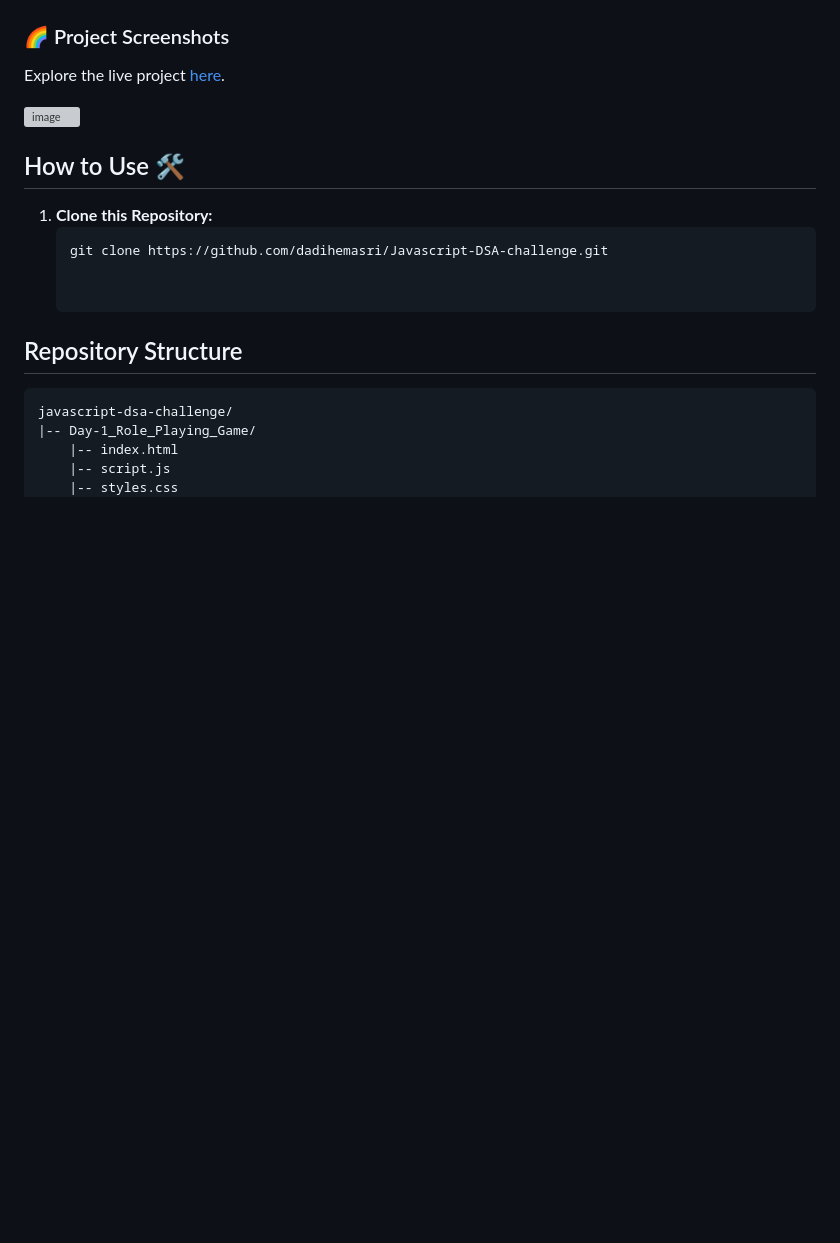
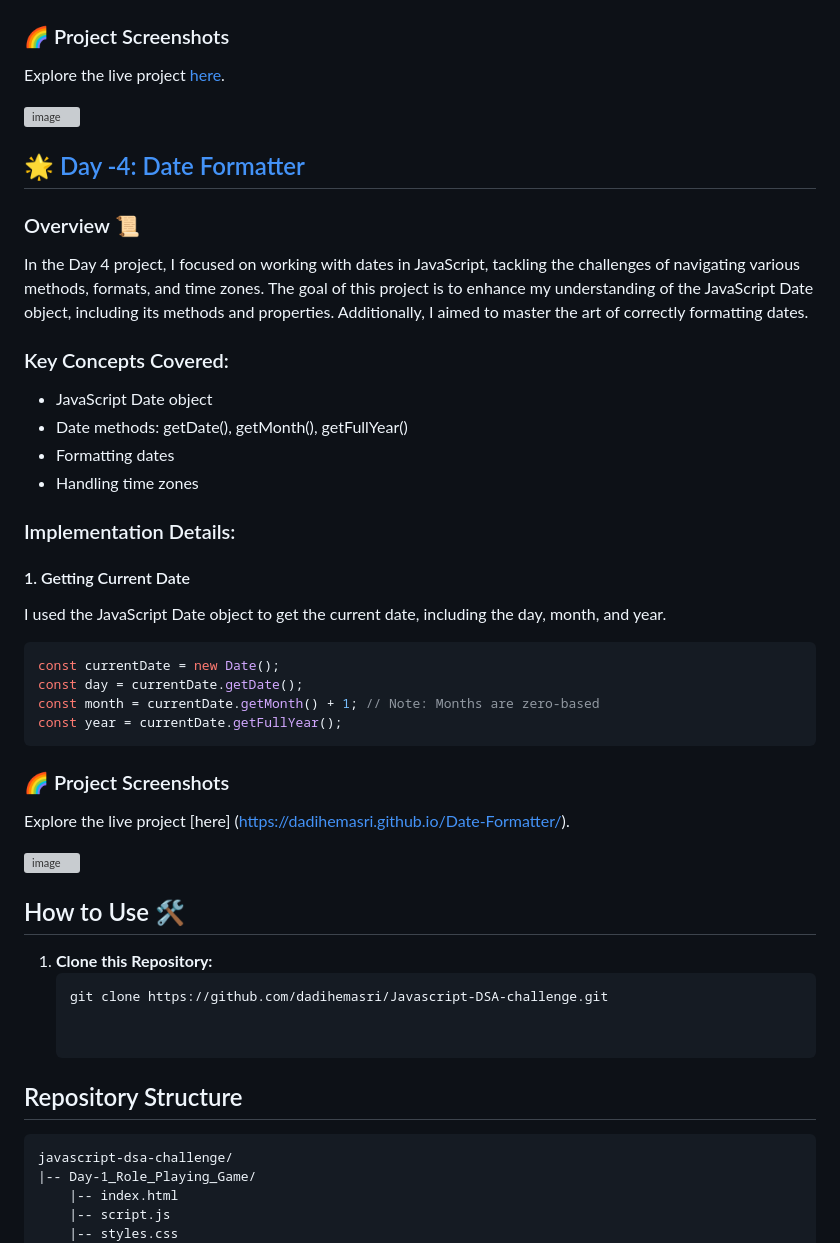
Before and after one commit to dadihemasri/Javascript-DSA-challenge, a Markdown page: README.md, the part around the change. Drawn GitHub-style; blank space fills up the shorter version; grey boxes are pictures that could not be loaded.

Commit message:
Update README.md
Signed-off-by: Hemasri <85781102+dadihemasri@users.noreply.github.com>

````diff
--- a/README.md
+++ b/README.md
@@ -119,6 +119,37 @@ Explore the live project [here](https://dadihemasri.github.io/MP3-MUSIC-PLAYER/)
 <!-- Add screenshots here -->
 <img width="518" alt="image" src="https://github.com/dadihemasri/Javascript-DSA-challenge/assets/85781102/4c1afb7a-6adf-42df-a374-42c5dc8545d8">
 
+## 🌟 [Day -4: Date Formatter](https://github.com/dadihemasri/Javascript-DSA-challenge/tree/main/Date%20Formatter)
+
+### Overview 📜
+
+In the Day 4 project, I focused on working with dates in JavaScript, tackling the challenges of navigating various methods, formats, and time zones. The goal of this project is to enhance my understanding of the JavaScript Date object, including its methods and properties. Additionally, I aimed to master the art of correctly formatting dates.
+
+### Key Concepts Covered:
+- JavaScript Date object
+- Date methods: getDate(), getMonth(), getFullYear()
+- Formatting dates
+- Handling time zones
+
+### Implementation Details:
+
+#### 1. Getting Current Date
+I used the JavaScript Date object to get the current date, including the day, month, and year.
+
+```javascript
+const currentDate = new Date();
+const day = currentDate.getDate();
+const month = currentDate.getMonth() + 1; // Note: Months are zero-based
+const year = currentDate.getFullYear();
+```
+
+### 🌈 Project Screenshots
+Explore the live project [here] (https://dadihemasri.github.io/Date-Formatter/).
+
+<!-- Add screenshots here -->
+<img width="391" alt="image" src="https://github.com/dadihemasri/Javascript-DSA-challenge/assets/85781102/b0681e50-0e4c-4372-9c03-3498420cea6b">
+
+
 ## How to Use 🛠️
 
 1. **Clone this Repository:**
````
